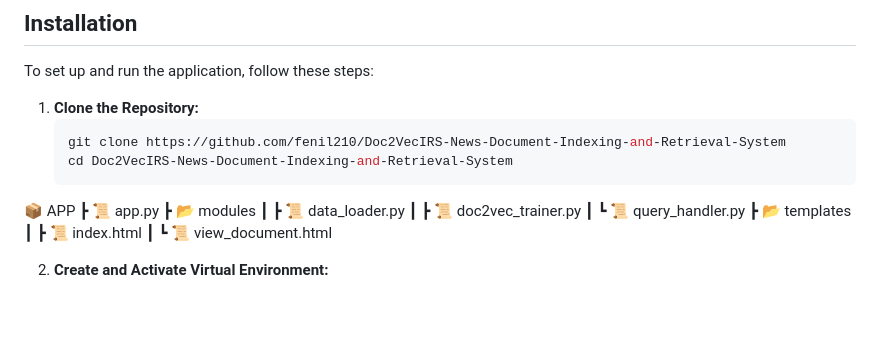
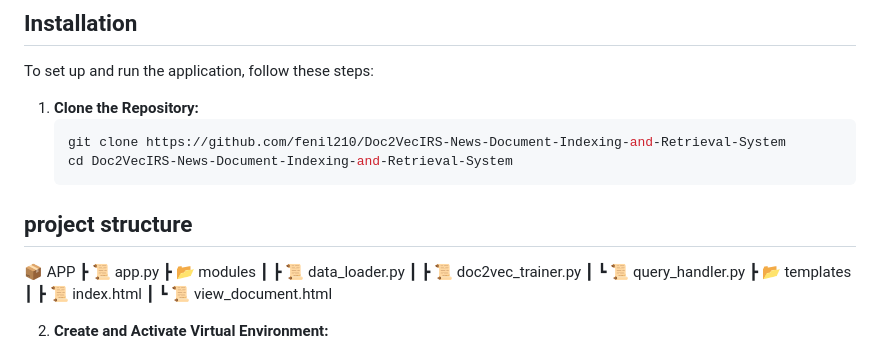
Before and after one commit to fenil210/Doc2VecIRS-News-Document-Indexing-and-Retrieval-System, a Markdown page: README.md, the part around the change. Drawn GitHub-style; blank space fills up the shorter version.

````diff
--- a/README.md
+++ b/README.md
@@ -17,6 +17,7 @@ To set up and run the application, follow these steps:
     git clone https://github.com/fenil210/Doc2VecIRS-News-Document-Indexing-and-Retrieval-System
     cd Doc2VecIRS-News-Document-Indexing-and-Retrieval-System
      ```
+## project structure
 
 📦 APP
 ┣ 📜 app.py
````
